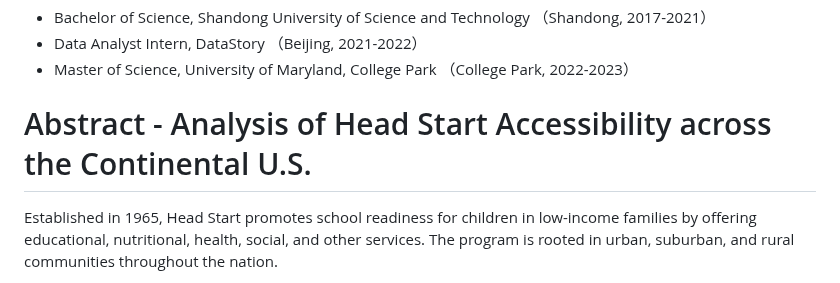
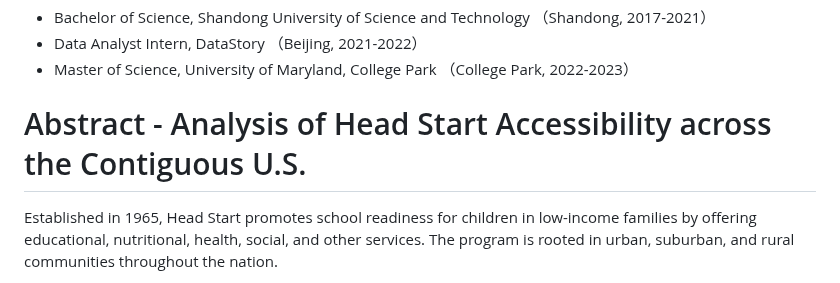
Before and after one commit to AGA-Datathon-2023/Dataminers, a Markdown page: README.md, the part around the change. GitHub-like rendering.

```diff
--- a/README.md
+++ b/README.md
@@ -19,7 +19,7 @@ Bio：
 - Data Analyst Intern, DataStory （Beijing, 2021-2022）
 - Master of Science, University of Maryland, College Park （College Park, 2022-2023）
 
-# Abstract - Analysis of Head Start Accessibility across the Continental U.S.
+# Abstract - Analysis of Head Start Accessibility across the Contiguous U.S.
 Established in 1965, Head Start promotes school readiness for children in low-income families by offering educational, nutritional, health, social, and other services. The program is rooted in urban, suburban, and rural communities throughout the nation.
 
 To better facilitate the course of Head Start, we analyzed public data to estimate the accessibility of the Head Start program in the continental United States. We constructed multiple metrics to measure and compare the accessibility of Head Start across the states and counties. The areas where communities might be underserved are identified by our metrics. Our analysis will help policy makers and federal agents to facilitate equal access to Head Start.
```
